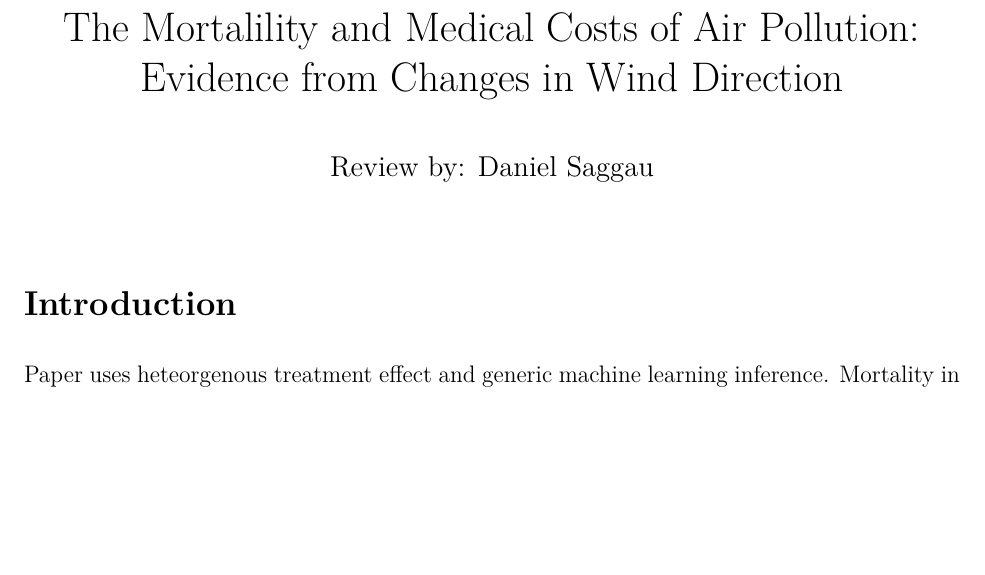
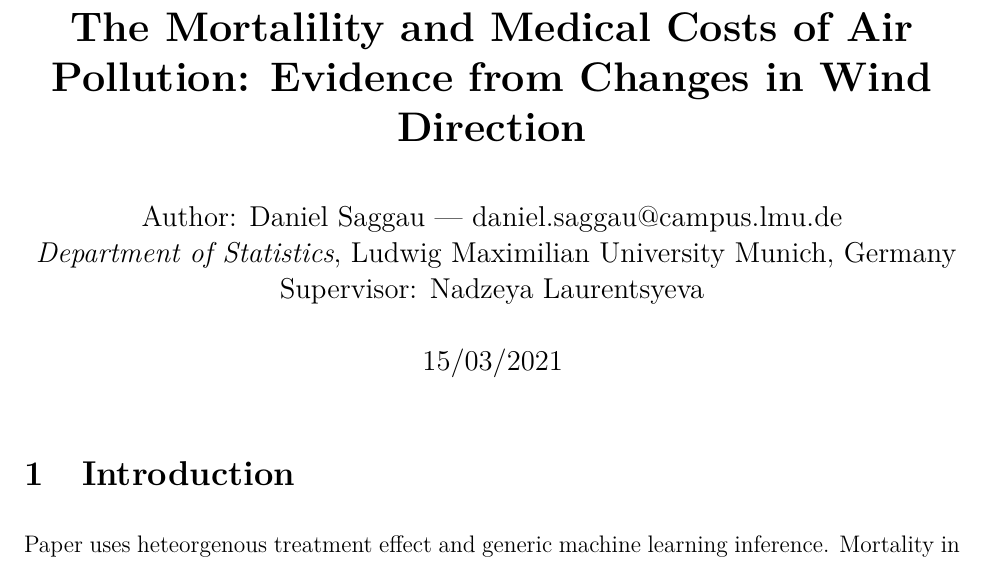
Before and after one commit to danielsaggau/Machine-Learning-Applications-to-Economic-Research, an R Markdown document (air.rmd): part of the page, cut so that both start at the same text, the shorter picture padded with empty space. The pictures show the output file air.pdf that the author committed with the source.

Commit message:
reformat frontpage

```diff
--- a/air.rmd
+++ b/air.rmd
@@ -1,4 +1,9 @@
 ---
-title: "The Mortalility and Medical Costs of Air Pollution: Evidence from Changes in Wind Direction"
-author: "Review by: Daniel Saggau"
-output: pdf_document
+title: "**The Mortalility and Medical Costs of Air Pollution: Evidence from Changes in Wind Direction**"
+author:
+- "Author: Daniel Saggau — daniel.saggau@campus.lmu.de"
+- "*Department of Statistics*, Ludwig Maximilian University Munich, Germany"
+- "Supervisor: Nadzeya Laurentsyeva"
+date: "15/03/2021"
+output:
+  pdf_document:
```
Also changed, not shown: air.pdf, air.rmd (3 more changed lines).
